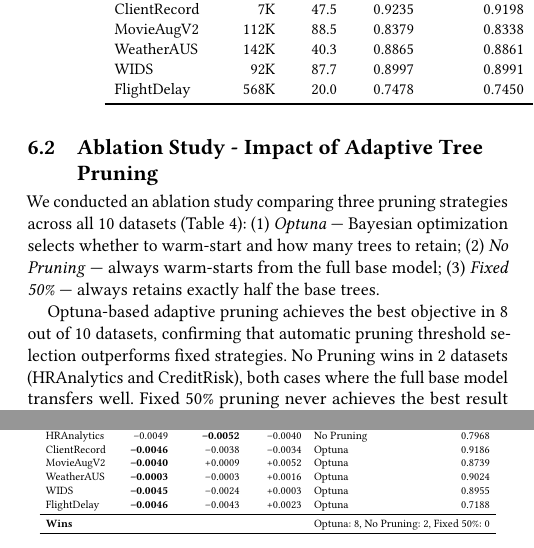
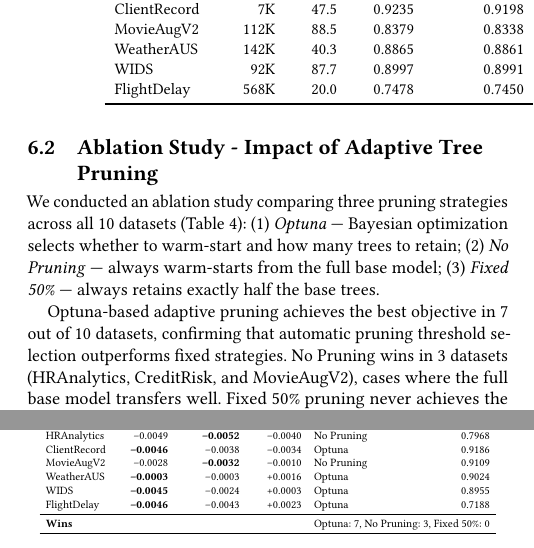
Before and after one commit to OArbili/IncrementalLearning, a LaTeX paper (paper/draft_v1.tex): two parts of the columns of page 7 of 10, joined at a grey line, cut so that both start at the same text. Compiled offline with pdfLaTeX.

Commit message:
MovieAugV2 ablation from cluster: all 3 modes negative
MovieAugV2 ablation (rating_mean+tags, 30t):
- optuna: -0.002795
- no_pruning: -0.003232 (best)
- fixed_50: -0.000980

Ablation wins updated: Optuna 7/10, No Pruning 3/10.
WeatherAUS combo sweep running on cluster (job 16942686).

Co-Authored-By: Claude Opus 4.6 (1M context) <noreply@anthropic.com>

```diff
--- a/paper/draft_v1.tex
+++ b/paper/draft_v1.tex
@@ -449,7 +449,7 @@ FlightDelay & 568K & 20.0 & 0.7478 & 0.7450 & 0.7188 & 0.7170 & \textcolor{Fores
 
 We conducted an ablation study comparing three pruning strategies across all 10 datasets (Table~\ref{tab:pruning}): (1) \textit{Optuna} --- Bayesian optimization selects whether to warm-start and how many trees to retain; (2) \textit{No Pruning} --- always warm-starts from the full base model; (3) \textit{Fixed 50\%} --- always retains exactly half the base trees.
 
-Optuna-based adaptive pruning achieves the best objective in 8 out of 10 datasets, confirming that automatic pruning threshold selection outperforms fixed strategies. No Pruning wins in 2 datasets (HRAnalytics and CreditRisk), both cases where the full base model transfers well. Fixed 50\% pruning never achieves the best result and produces positive objectives (combined model wins) in 5 out of 10 datasets, indicating that aggressive fixed pruning often discards useful knowledge.
+Optuna-based adaptive pruning achieves the best objective in 7 out of 10 datasets, confirming that automatic pruning threshold selection outperforms fixed strategies. No Pruning wins in 3 datasets (HRAnalytics, CreditRisk, and MovieAugV2), cases where the full base model transfers well. Fixed 50\% pruning never achieves the best result and produces positive objectives (combined model wins) in 5 out of 10 datasets, indicating that aggressive fixed pruning often discards useful knowledge.
 
 Critically, the Optuna strategy includes the option of pruning all base trees ($k=0$), which is equivalent to training from scratch. This built-in fallback ensures that the incremental approach never underperforms a full retrain, providing a safety guarantee for production deployment.
 
@@ -468,12 +468,12 @@ DiabetesRecord & \textbf{--0.0026} & +0.0006 & --0.0011 & Optuna & 0.6682 \\
 CreditRisk & --0.0007 & \textbf{--0.0014} & +0.0025 & No Pruning & 0.7580 \\
 HRAnalytics & --0.0049 & \textbf{--0.0052} & --0.0040 & No Pruning & 0.7968 \\
 ClientRecord & \textbf{--0.0046} & --0.0038 & --0.0034 & Optuna & 0.9186 \\
-MovieAugV2 & \textbf{--0.0040} & +0.0009 & +0.0052 & Optuna & 0.8739 \\
+MovieAugV2 & --0.0028 & \textbf{--0.0032} & --0.0010 & No Pruning & 0.9109 \\
 WeatherAUS & \textbf{--0.0003} & --0.0003 & +0.0016 & Optuna & 0.9024 \\
 WIDS & \textbf{--0.0045} & --0.0024 & +0.0003 & Optuna & 0.8955 \\
 FlightDelay & \textbf{--0.0046} & --0.0043 & +0.0023 & Optuna & 0.7188 \\
 \midrule
-\multicolumn{4}{l}{\textbf{Wins}} & \multicolumn{2}{l}{Optuna: 8, No Pruning: 2, Fixed 50\%: 0} \\
+\multicolumn{4}{l}{\textbf{Wins}} & \multicolumn{2}{l}{Optuna: 7, No Pruning: 3, Fixed 50\%: 0} \\
 \bottomrule
 \end{tabular}%
 }
```
Also changed, not shown: results/all_results_MovieAugV2.csv (+3 -0 lines), paper/draft_v1.tex (2 more changed lines).
